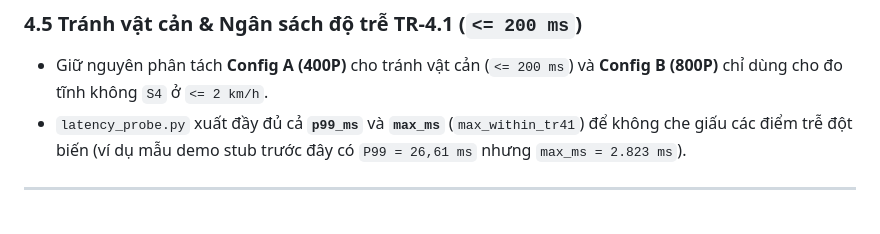
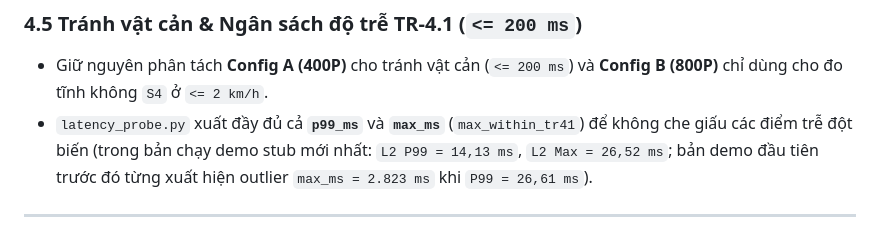
Before and after one commit to nguyenthanh13101981-hue/nenuphares-sw, a Markdown page: docs/SYSTEM_ARCHITECTURE_AND_LOGIC.md, the part around the change. Rendered like a GitHub page.

```diff
--- a/docs/SYSTEM_ARCHITECTURE_AND_LOGIC.md
+++ b/docs/SYSTEM_ARCHITECTURE_AND_LOGIC.md
@@ -378,7 +378,7 @@ Khắc phục triệt để lỗi đảo trục và lỗi quaternion `w == 0` tr
 ### 4.5 Tránh vật cản & Ngân sách độ trễ TR-4.1 (`<= 200 ms`)
 
 - Giữ nguyên phân tách **Config A (400P)** cho tránh vật cản (`<= 200 ms`) và **Config B (800P)** chỉ dùng cho đo tĩnh không `S4` ở `<= 2 km/h`.
-- `latency_probe.py` xuất đầy đủ cả **`p99_ms`** và **`max_ms`** (`max_within_tr41`) để không che giấu các điểm trễ đột biến (ví dụ mẫu demo stub trước đây có `P99 = 26,61 ms` nhưng `max_ms = 2.823 ms`).
+- `latency_probe.py` xuất đầy đủ cả **`p99_ms`** và **`max_ms`** (`max_within_tr41`) để không che giấu các điểm trễ đột biến (trong bản chạy demo stub mới nhất: `L2 P99 = 14,13 ms`, `L2 Max = 26,52 ms`; bản demo đầu tiên trước đó từng xuất hiện outlier `max_ms = 2.823 ms` khi `P99 = 26,61 ms`).
 
 ---
 
```
Also changed, not shown: README.md (+2 -2 lines), demo_output/fig1_quy_dao_hanh_lang.png, demo_output/fig2_chuoi_thoi_gian_su_kien.png, demo_output/fig3_do_tre_P99_va_kiem_thu.png, 8 other files.
